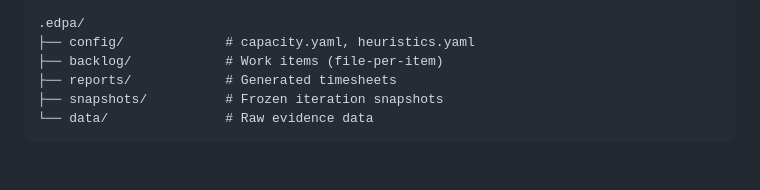
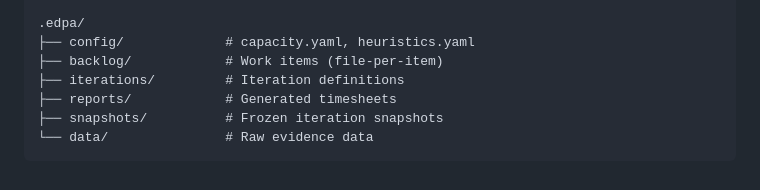
Before and after one commit to technomaton/edpa, a Markdown page: plugin/README.md, the part around the change. Drawn GitHub-style.

```diff
--- a/plugin/README.md
+++ b/plugin/README.md
@@ -88,6 +88,7 @@ After installation, the plugin creates this structure in the target project:
 .edpa/
 ├── config/             # capacity.yaml, heuristics.yaml
 ├── backlog/            # Work items (file-per-item)
+├── iterations/         # Iteration definitions
 ├── reports/            # Generated timesheets
 ├── snapshots/          # Frozen iteration snapshots
 └── data/               # Raw evidence data
```
Also changed, not shown: README.md (+13 -8 lines).
